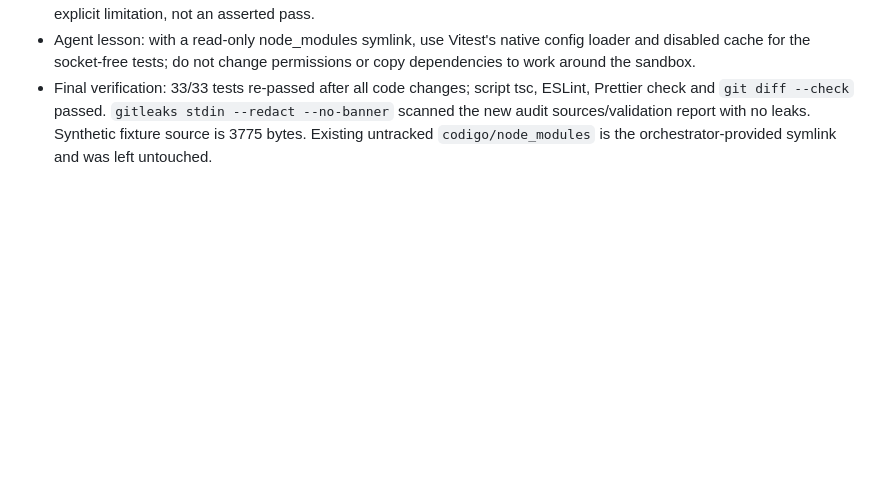
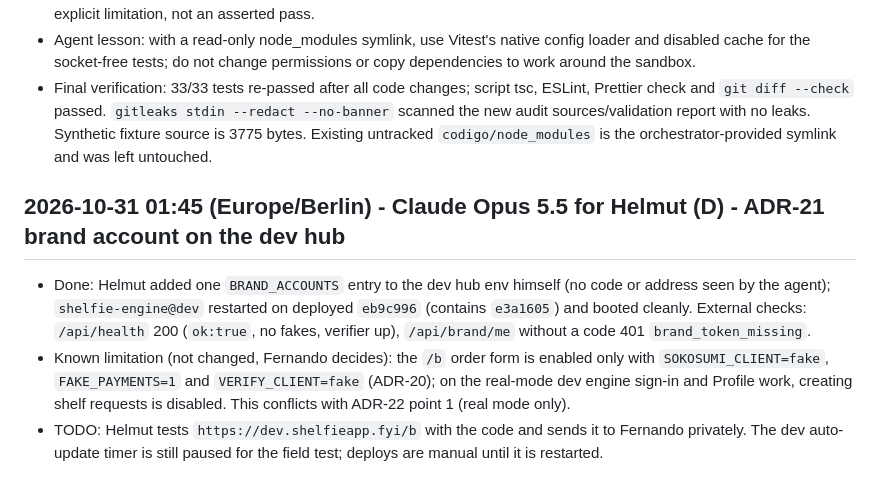
Before and after one commit to helmutkurk/shelfie, a Markdown page: docs/ai-log.md, the part around the change. Rendered like a GitHub page; blank space fills up the shorter version.

Commit message:
docs: ADR-21 brand account active on the dev hub (B-17)
Co-Authored-By: Claude Opus 5.5 <noreply@anthropic.com>

```diff
--- a/docs/ai-log.md
+++ b/docs/ai-log.md
@@ -313,3 +313,8 @@ Rules: do not edit old entries (correct with a new entry); no secrets or mnemoni
 - Handoff: `feature/ledger-audit`, changes uncommitted for the orchestrator. Exact next command is the multi-line dev command under `codigo/scripts/README.md` "Deployment ledger audit (D-42)"; append `--no-chain` for local checks only. No deployment state was modified. D-42 marked done for implementation; live network validation remains an explicit limitation, not an asserted pass.
 - Agent lesson: with a read-only node_modules symlink, use Vitest's native config loader and disabled cache for the socket-free tests; do not change permissions or copy dependencies to work around the sandbox.
 - Final verification: 33/33 tests re-passed after all code changes; script tsc, ESLint, Prettier check and `git diff --check` passed. `gitleaks stdin --redact --no-banner` scanned the new audit sources/validation report with no leaks. Synthetic fixture source is 3775 bytes. Existing untracked `codigo/node_modules` is the orchestrator-provided symlink and was left untouched.
+
+## 2026-10-31 01:45 (Europe/Berlin) - Claude Opus 5.5 for Helmut (D) - ADR-21 brand account on the dev hub
+- Done: Helmut added one `BRAND_ACCOUNTS` entry to the dev hub env himself (no code or address seen by the agent); `shelfie-engine@dev` restarted on deployed `eb9c996` (contains `e3a1605`) and booted cleanly. External checks: `/api/health` 200 (`ok:true`, no fakes, verifier up), `/api/brand/me` without a code 401 `brand_token_missing`.
+- Known limitation (not changed, Fernando decides): the `/b` order form is enabled only with `SOKOSUMI_CLIENT=fake`, `FAKE_PAYMENTS=1` and `VERIFY_CLIENT=fake` (ADR-20); on the real-mode dev engine sign-in and Profile work, creating shelf requests is disabled. This conflicts with ADR-22 point 1 (real mode only).
+- TODO: Helmut tests `https://dev.shelfieapp.fyi/b` with the code and sends it to Fernando privately. The dev auto-update timer is still paused for the field test; deploys are manual until it is restarted.
```
